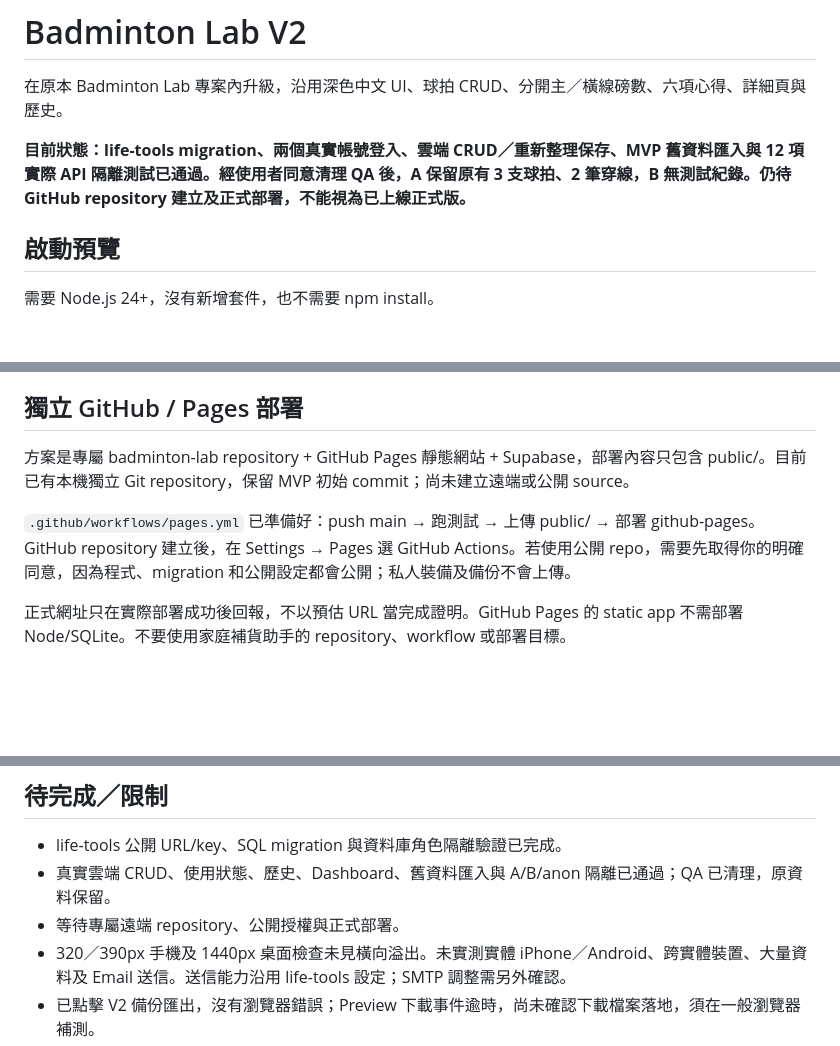
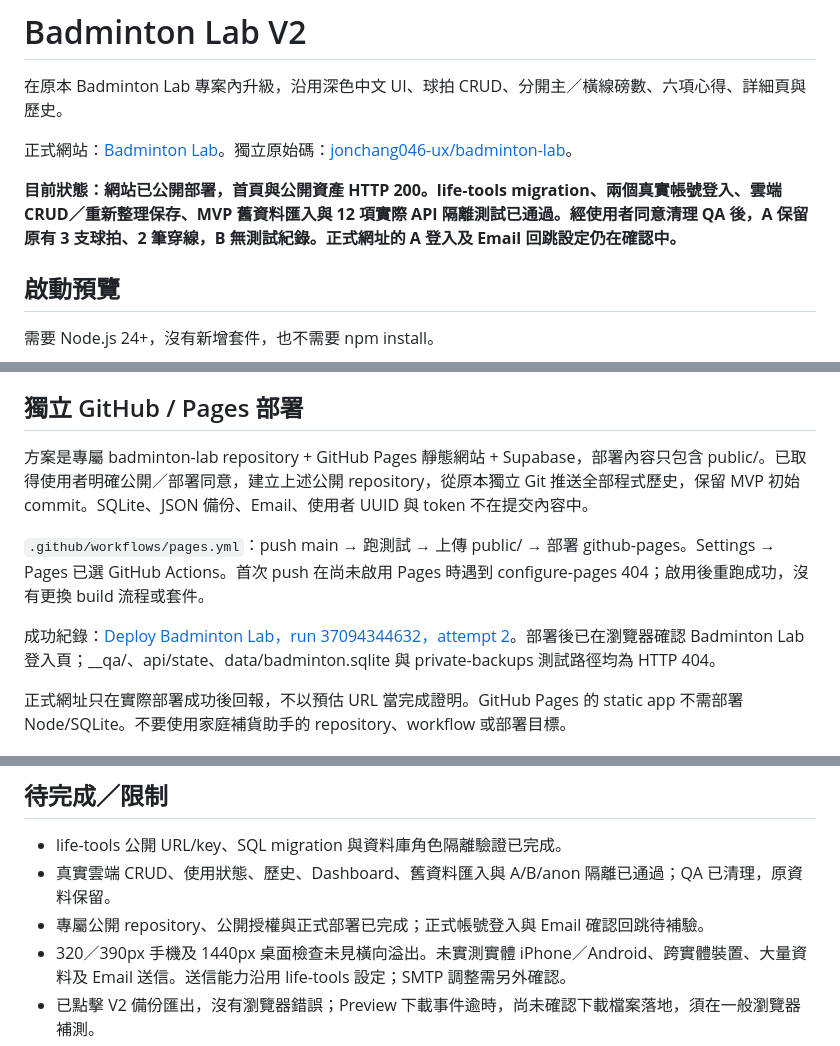
Before and after one commit to jonchang046-ux/badminton-lab, a Markdown page: README.md, 3 parts joined by grey strips. Rendered like a GitHub page; blank space fills up the shorter version.

Commit message:
Document independent Pages deployment and remaining production checks

```diff
--- a/README.md
+++ b/README.md
@@ -2,7 +2,9 @@
 
 在原本 Badminton Lab 專案內升級，沿用深色中文 UI、球拍 CRUD、分開主／橫線磅數、六項心得、詳細頁與歷史。
 
-**目前狀態：life-tools migration、兩個真實帳號登入、雲端 CRUD／重新整理保存、MVP 舊資料匯入與 12 項實際 API 隔離測試已通過。經使用者同意清理 QA 後，A 保留原有 3 支球拍、2 筆穿線，B 無測試紀錄。仍待 GitHub repository 建立及正式部署，不能視為已上線正式版。**
+正式網站：[Badminton Lab](https://jonchang046-ux.github.io/badminton-lab/)。獨立原始碼：[jonchang046-ux/badminton-lab](https://github.com/jonchang046-ux/badminton-lab)。
+
+**目前狀態：網站已公開部署，首頁與公開資產 HTTP 200。life-tools migration、兩個真實帳號登入、雲端 CRUD／重新整理保存、MVP 舊資料匯入與 12 項實際 API 隔離測試已通過。經使用者同意清理 QA 後，A 保留原有 3 支球拍、2 筆穿線，B 無測試紀錄。正式網址的 A 登入及 Email 回跳設定仍在確認中。**
 
 ## 啟動預覽
 
@@ -88,9 +90,11 @@ node tools/export-mvp.mjs
 
 ## 獨立 GitHub / Pages 部署
 
-方案是專屬 badminton-lab repository + GitHub Pages 靜態網站 + Supabase，部署內容只包含 public/。目前已有本機獨立 Git repository，保留 MVP 初始 commit；尚未建立遠端或公開 source。
+方案是專屬 badminton-lab repository + GitHub Pages 靜態網站 + Supabase，部署內容只包含 public/。已取得使用者明確公開／部署同意，建立上述公開 repository，從原本獨立 Git 推送全部程式歷史，保留 MVP 初始 commit。SQLite、JSON 備份、Email、使用者 UUID 與 token 不在提交內容中。
 
-`.github/workflows/pages.yml` 已準備好：push main → 跑測試 → 上傳 public/ → 部署 github-pages。GitHub repository 建立後，在 Settings → Pages 選 GitHub Actions。若使用公開 repo，需要先取得你的明確同意，因為程式、migration 和公開設定都會公開；私人裝備及備份不會上傳。
+`.github/workflows/pages.yml`：push main → 跑測試 → 上傳 public/ → 部署 github-pages。Settings → Pages 已選 GitHub Actions。首次 push 在尚未啟用 Pages 時遇到 configure-pages 404；啟用後重跑成功，沒有更換 build 流程或套件。
+
+成功紀錄：[Deploy Badminton Lab，run 37094344632，attempt 2](https://github.com/jonchang046-ux/badminton-lab/actions/runs/37094344632)。部署後已在瀏覽器確認 Badminton Lab 登入頁；__qa/、api/state、data/badminton.sqlite 與 private-backups 測試路徑均為 HTTP 404。
 
 正式網址只在實際部署成功後回報，不以預估 URL 當完成證明。GitHub Pages 的 static app 不需部署 Node/SQLite。不要使用家庭補貨助手的 repository、workflow 或部署目標。
 
@@ -138,7 +142,7 @@ V2 請使用 preview.mjs，不用舊 server.mjs 啟動介面。
 
 - life-tools 公開 URL/key、SQL migration 與資料庫角色隔離驗證已完成。
 - 真實雲端 CRUD、使用狀態、歷史、Dashboard、舊資料匯入與 A/B/anon 隔離已通過；QA 已清理，原資料保留。
-- 等待專屬遠端 repository、公開授權與正式部署。
+- 專屬公開 repository、公開授權與正式部署已完成；正式帳號登入與 Email 確認回跳待補驗。
 - 320／390px 手機及 1440px 桌面檢查未見橫向溢出。未實測實體 iPhone／Android、跨實體裝置、大量資料及 Email 送信。送信能力沿用 life-tools 設定；SMTP 調整需另外確認。
 - 已點擊 V2 備份匯出，沒有瀏覽器錯誤；Preview 下載事件逾時，尚未確認下載檔案落地，須在一般瀏覽器補測。
 - 同步是重新整理／前景輪詢，沒有 WebSocket 秒級即時推送。
```
Also changed, not shown: V2_STATUS.md (+9 -4 lines), supabase/VALIDATION.md (+8 -2 lines).
